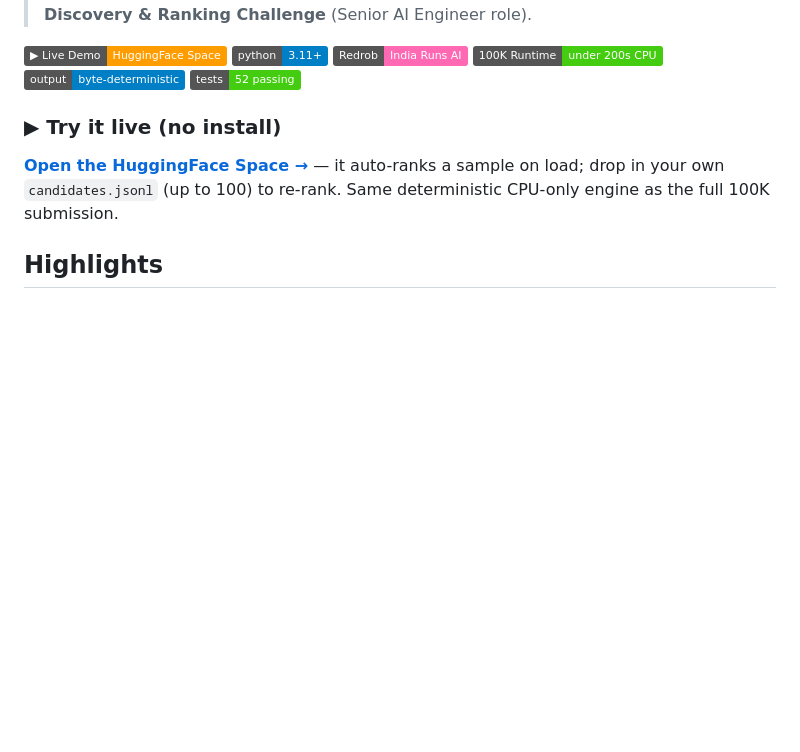
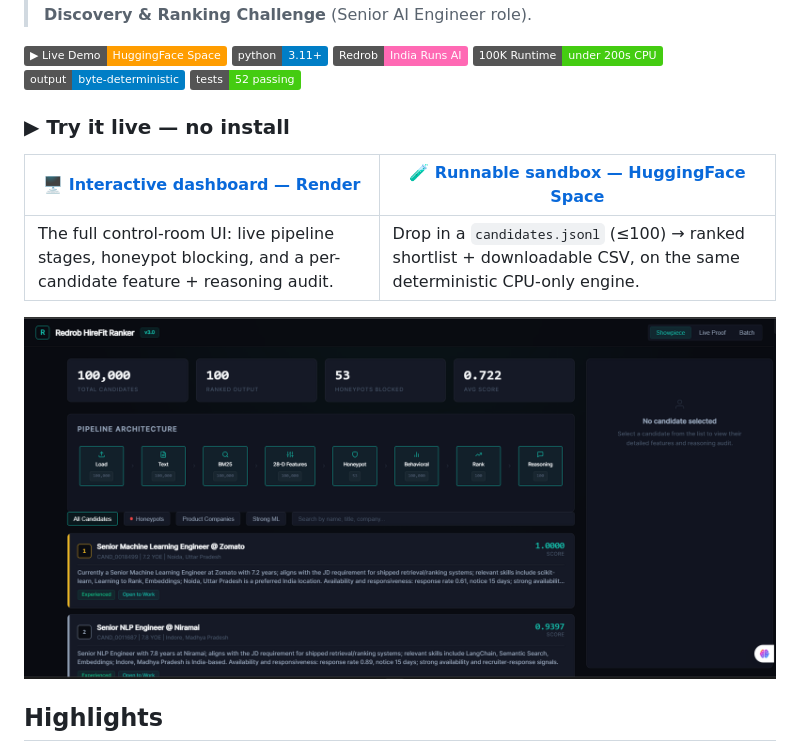
Before and after one commit to bansalbhunesh/redrob-hirefit-ranker, a Markdown page: README.md, the part around one of its changes. GitHub-like rendering; pictures changed too: docs/screenshots/dashboard.png (added); badges without logos; blank space fills up the shorter version.

```diff
--- a/README.md
+++ b/README.md
@@ -9,9 +9,13 @@
 [![Deterministic](https://img.shields.io/badge/output-byte--deterministic-blue.svg)](#)
 [![Tests](https://img.shields.io/badge/tests-52_passing-brightgreen.svg)](#)
 
-### ▶ Try it live (no install)
+### ▶ Try it live — no install
 
-**[Open the HuggingFace Space →](https://huggingface.co/spaces/bansal1234/redrob-hirefit-ranker)** — it auto-ranks a sample on load; drop in your own `candidates.jsonl` (up to 100) to re-rank. Same deterministic CPU-only engine as the full 100K submission.
+| 🖥️ [**Interactive dashboard** — Render](https://redrob-hirefit-ranker.onrender.com) | 🧪 [**Runnable sandbox** — HuggingFace Space](https://huggingface.co/spaces/bansal1234/redrob-hirefit-ranker) |
+|---|---|
+| The full control-room UI: live pipeline stages, honeypot blocking, and a per-candidate feature + reasoning audit. | Drop in a `candidates.jsonl` (≤100) → ranked shortlist + downloadable CSV, on the same deterministic CPU-only engine. |
+
+![Redrob HireFit Ranker — interactive ranking dashboard](docs/screenshots/dashboard.png)
 
 ## Highlights
 
```
Also changed, not shown: other parts of README.md (+10 -0 lines), docs/screenshots/dashboard-pipeline.png (added), docs/screenshots/space-results.png (added), docs/screenshots/space.png (added).
